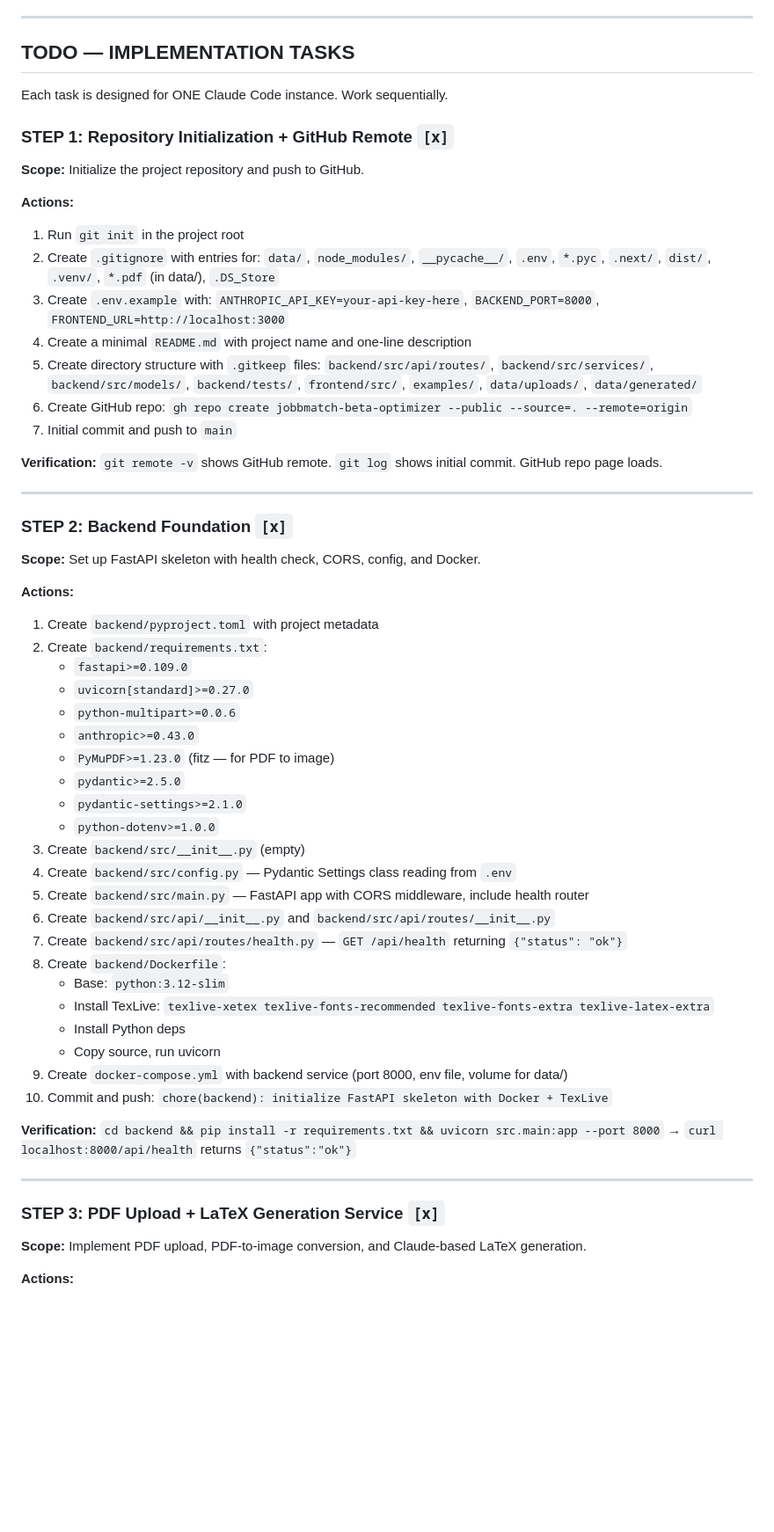
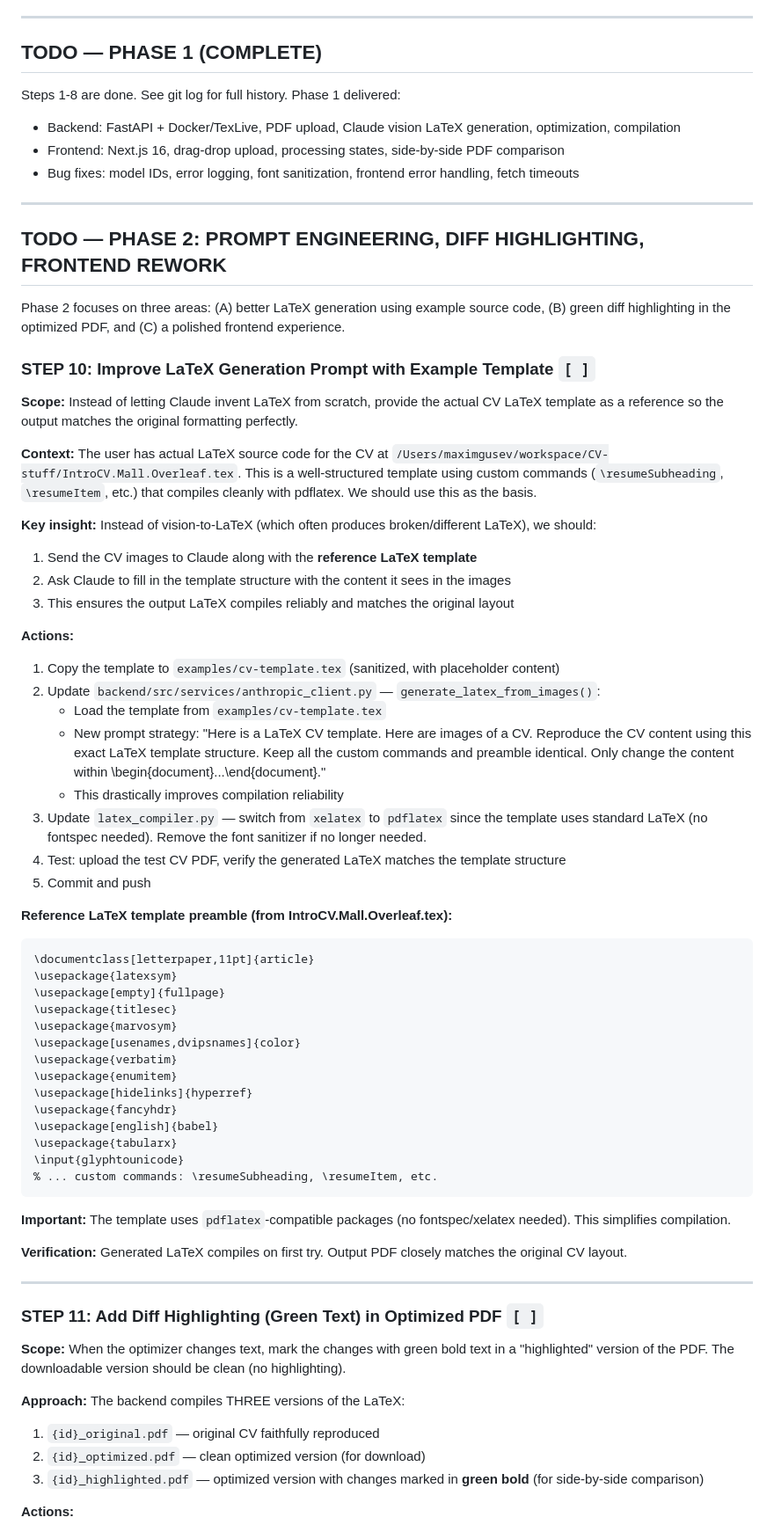
Before and after one commit to gusevm1/jobbmatch-beta-optimizer, a Markdown page: .claude/CLAUDE.md, the part around one of its changes. Shown at 88% size. Rendered like a GitHub page; blank space fills up the shorter version.

````diff
--- a/.claude/CLAUDE.md
+++ b/.claude/CLAUDE.md
@@ -171,58 +172,69 @@ Note: The `/api/cv/process` endpoint runs the entire pipeline in one call (conve
 
 ---
 
-## TODO — IMPLEMENTATION TASKS
+## TODO — PHASE 1 (COMPLETE)
 
-Each task is designed for ONE Claude Code instance. Work sequentially.
-
-### STEP 1: Repository Initialization + GitHub Remote `[x]`
-**Scope:** Initialize the project repository and push to GitHub.
-
-**Actions:**
-1. Run `git init` in the project root
-2. Create `.gitignore` with entries for: `data/`, `node_modules/`, `__pycache__/`, `.env`, `*.pyc`, `.next/`, `dist/`, `.venv/`, `*.pdf` (in data/), `.DS_Store`
-3. Create `.env.example` with: `ANTHROPIC_API_KEY=your-api-key-here`, `BACKEND_PORT=8000`, `FRONTEND_URL=http://localhost:3000`
-4. Create a minimal `README.md` with project name and one-line description
-5. Create directory structure with `.gitkeep` files: `backend/src/api/routes/`, `backend/src/services/`, `backend/src/models/`, `backend/tests/`, `frontend/src/`, `examples/`, `data/uploads/`, `data/generated/`
-6. Create GitHub repo: `gh repo create jobbmatch-beta-optimizer --public --source=. --remote=origin`
-7. Initial commit and push to `main`
-
-**Verification:** `git remote -v` shows GitHub remote. `git log` shows initial commit. GitHub repo page loads.
+Steps 1-8 are done. See git log for full history. Phase 1 delivered:
+- Backend: FastAPI + Docker/TexLive, PDF upload, Claude vision LaTeX generation, optimization, compilation
+- Frontend: Next.js 16, drag-drop upload, processing states, side-by-side PDF comparison
+- Bug fixes: model IDs, error logging, font sanitization, frontend error handling, fetch timeouts
 
 ---
 
-### STEP 2: Backend Foundation `[x]`
-**Scope:** Set up FastAPI skeleton with health check, CORS, config, and Docker.
+## TODO — PHASE 2: PROMPT ENGINEERING, DIFF HIGHLIGHTING, FRONTEND REWORK
+
+Phase 2 focuses on three areas: (A) better LaTeX generation using example source code, (B) green diff highlighting in the optimized PDF, and (C) a polished frontend experience.
+
+### STEP 10: Improve LaTeX Generation Prompt with Example Template `[ ]`
+**Scope:** Instead of letting Claude invent LaTeX from scratch, provide the actual CV LaTeX template as a reference so the output matches the original formatting perfectly.
+
+**Context:** The user has actual LaTeX source code for the CV at `/Users/maximgusev/workspace/CV-stuff/IntroCV.Mall.Overleaf.tex`. This is a well-structured template using custom commands (`\resumeSubheading`, `\resumeItem`, etc.) that compiles cleanly with pdflatex. We should use this as the basis.
+
+**Key insight:** Instead of vision-to-LaTeX (which often produces broken/different LaTeX), we should:
+1. Send the CV images to Claude along with the **reference LaTeX template**
+2. Ask Claude to fill in the template structure with the content it sees in the images
+3. This ensures the output LaTeX compiles reliably and matches the original layout
 
 **Actions:**
-1. Create `backend/pyproject.toml` with project metadata
-2. Create `backend/requirements.txt`:
-   - `fastapi>=0.109.0`
-   - `uvicorn[standard]>=0.27.0`
-   - `python-multipart>=0.0.6`
-   - `anthropic>=0.43.0`
-   - `PyMuPDF>=1.23.0` (fitz — for PDF to image)
-   - `pydantic>=2.5.0`
-   - `pydantic-settings>=2.1.0`
-   - `python-dotenv>=1.0.0`
-3. Create `backend/src/__init__.py` (empty)
-4. Create `backend/src/config.py` — Pydantic Settings class reading from `.env`
-5. Create `backend/src/main.py` — FastAPI app with CORS middleware, include health router
-6. Create `backend/src/api/__init__.py` and `backend/src/api/routes/__init__.py`
-7. Create `backend/src/api/routes/health.py` — `GET /api/health` returning `{"status": "ok"}`
-8. Create `backend/Dockerfile`:
-   - Base: `python:3.12-slim`
-   - Install TexLive: `texlive-xetex texlive-fonts-recommended texlive-fonts-extra texlive-latex-extra`
-   - Install Python deps
-   - Copy source, run uvicorn
-9. Create `docker-compose.yml` with backend service (port 8000, env file, volume for data/)
-10. Commit and push: `chore(backend): initialize FastAPI skeleton with Docker + TexLive`
+1. Copy the template to `examples/cv-template.tex` (sanitized, with placeholder content)
+2. Update `backend/src/services/anthropic_client.py` — `generate_latex_from_images()`:
+   - Load the template from `examples/cv-template.tex`
+   - New prompt strategy: "Here is a LaTeX CV template. Here are images of a CV. Reproduce the CV content using this exact LaTeX template structure. Keep all the custom commands and preamble identical. Only change the content within \\begin{document}...\\end{document}."
+   - This drastically improves compilation reliability
+3. Update `latex_compiler.py` — switch from `xelatex` to `pdflatex` since the template uses standard LaTeX (no fontspec needed). Remove the font sanitizer if no longer needed.
+4. Test: upload the test CV PDF, verify the generated LaTeX matches the template structure
+5. Commit and push
 
-**Verification:** `cd backend && pip install -r requirements.txt && uvicorn src.main:app --port 8000` → `curl localhost:8000/api/health` returns `{"status":"ok"}`
+**Reference LaTeX template preamble (from IntroCV.Mall.Overleaf.tex):**
+```latex
+\documentclass[letterpaper,11pt]{article}
+\usepackage{latexsym}
+\usepackage[empty]{fullpage}
+\usepackage{titlesec}
+\usepackage{marvosym}
+\usepackage[usenames,dvipsnames]{color}
+\usepackage{verbatim}
+\usepackage{enumitem}
+\usepackage[hidelinks]{hyperref}
+\usepackage{fancyhdr}
+\usepackage[english]{babel}
+\usepackage{tabularx}
+\input{glyphtounicode}
+% ... custom commands: \resumeSubheading, \resumeItem, etc.
+```
+
+**Important:** The template uses `pdflatex`-compatible packages (no fontspec/xelatex needed). This simplifies compilation.
+
+**Verification:** Generated LaTeX compiles on first try. Output PDF closely matches the original CV layout.
 
 ---
 
-### STEP 3: PDF Upload + LaTeX Generation Service `[x]`
-**Scope:** Implement PDF upload, PDF-to-image conversion, and Claude-based LaTeX generation.
+### STEP 11: Add Diff Highlighting (Green Text) in Optimized PDF `[ ]`
+**Scope:** When the optimizer changes text, mark the changes with green bold text in a "highlighted" version of the PDF. The downloadable version should be clean (no highlighting).
+
+**Approach:** The backend compiles THREE versions of the LaTeX:
+1. `{id}_original.pdf` — original CV faithfully reproduced
+2. `{id}_optimized.pdf` — clean optimized version (for download)
+3. `{id}_highlighted.pdf` — optimized version with changes marked in **green bold** (for side-by-side comparison)
 
 **Actions:**
````
Also changed, not shown: other parts of .claude/CLAUDE.md (+69 -160 lines).
